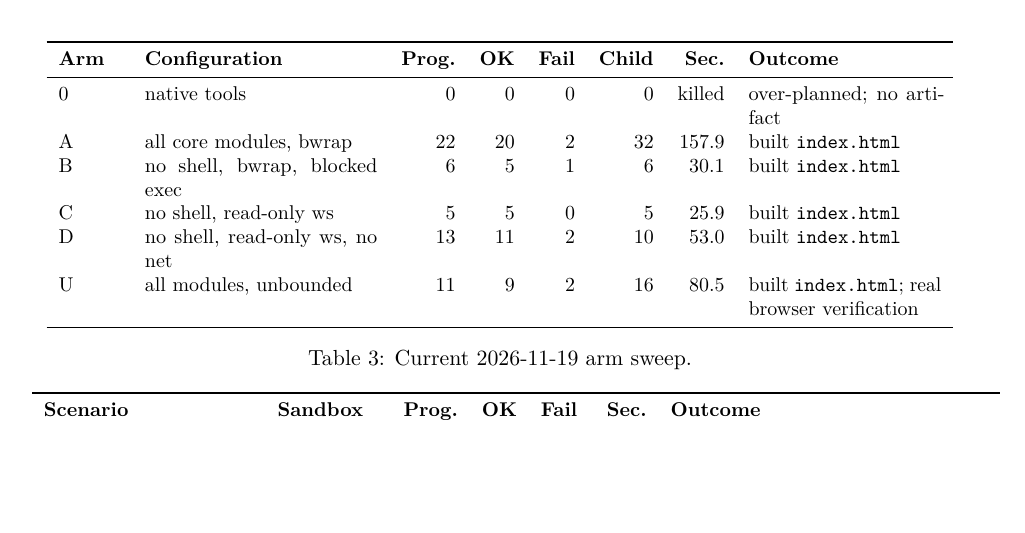
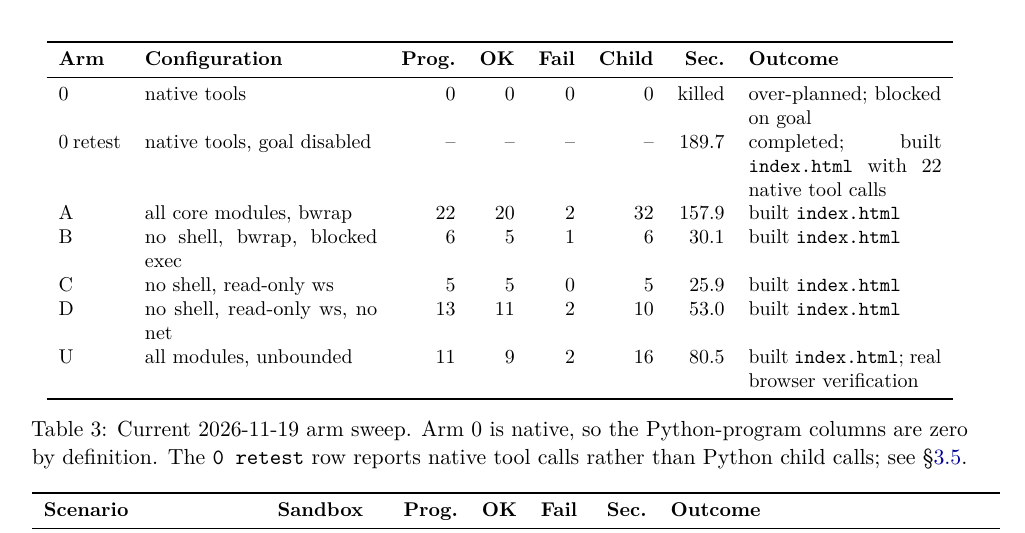
Before and after one commit to madoo-ai/enuma-elis, a LaTeX paper (analysis/harness-2026-11-19/report.tex): part of page 6 of 19, cut so that both start at the same text, the shorter picture padded with empty space. Compiled offline with pdfLaTeX.

Commit message:
docs: show clean native retest in arm table

```diff
--- a/analysis/harness-2026-11-19/report.tex
+++ b/analysis/harness-2026-11-19/report.tex
@@ -264,7 +264,8 @@ module/sandbox combinations.
 \toprule
 \textbf{Arm} & \textbf{Configuration} & \textbf{Prog.} & \textbf{OK} & \textbf{Fail} & \textbf{Child} & \textbf{Sec.} & \textbf{Outcome} \\
 \midrule
-0 & native tools & 0 & 0 & 0 & 0 & killed & over-planned; no artifact \\
+0 & native tools & 0 & 0 & 0 & 0 & killed & over-planned; blocked on goal \\
+0 retest & native tools, goal disabled & -- & -- & -- & -- & 189.7 & completed; built \code{index.html} with 22 native tool calls \\
 A & all core modules, bwrap & 22 & 20 & 2 & 32 & 157.9 & built \code{index.html} \\
 B & no shell, bwrap, blocked exec & 6 & 5 & 1 & 6 & 30.1 & built \code{index.html} \\
 C & no shell, read-only ws & 5 & 5 & 0 & 5 & 25.9 & built \code{index.html} \\
@@ -272,7 +273,9 @@ D & no shell, read-only ws, no net & 13 & 11 & 2 & 10 & 53.0 & built \code{index
 U & all modules, unbounded & 11 & 9 & 2 & 16 & 80.5 & built \code{index.html}; real browser verification \\
 \bottomrule
 \end{tabular}
-\caption{Current 2026-11-19 arm sweep.}
+\caption{Current 2026-11-19 arm sweep.  Arm 0 is native, so the Python-program
+columns are zero by definition.  The \code{0 retest} row reports native tool
+calls rather than Python child calls; see \S\ref{sec:native-retest}.}
 \end{table}
 
 The Python arms produced 50 successful programs out of 57 (87.7\%).  All four
```
Also changed, not shown: analysis/harness-2026-11-19/report.pdf.
